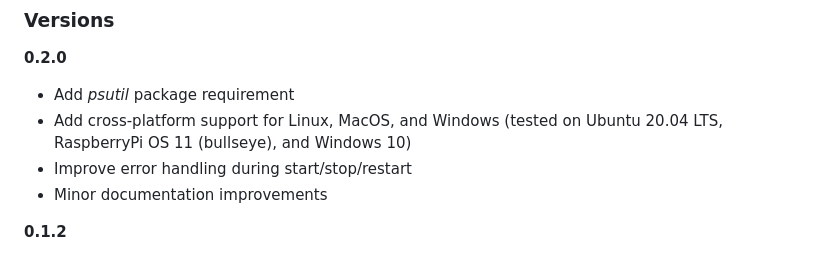
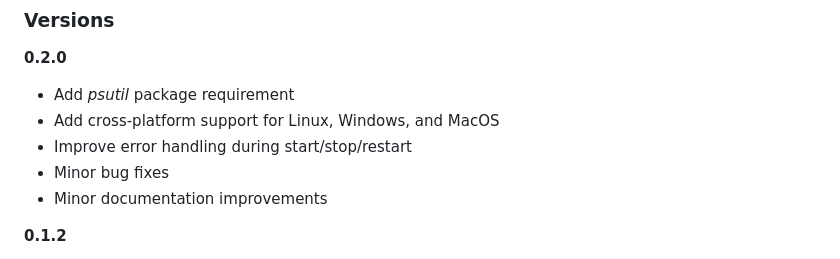
Before and after one commit to simplyequipped/pyjs8call, a Markdown page: VERSION.md, the part around the change. Rendered like a GitHub page.

```diff
--- a/VERSION.md
+++ b/VERSION.md
@@ -3,8 +3,9 @@
 **0.2.0**
 
 - Add *psutil* package requirement
-- Add cross-platform support for Linux, MacOS, and Windows (tested on Ubuntu 20.04 LTS, RaspberryPi OS 11 (bullseye), and Windows 10)
+- Add cross-platform support for Linux, Windows, and MacOS
 - Improve error handling during start/stop/restart
+- Minor bug fixes
 - Minor documentation improvements
 
 **0.1.2**
```
